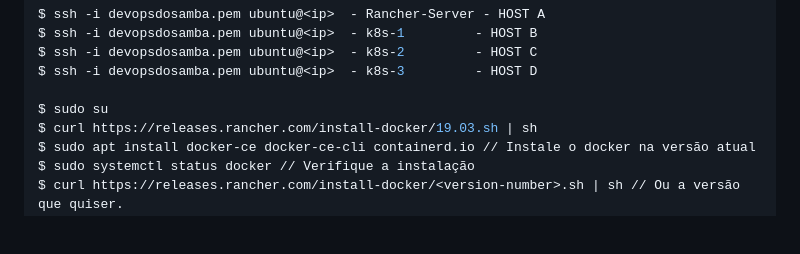
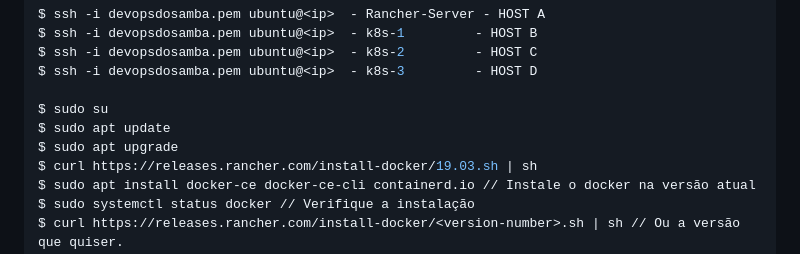
Before and after one commit to hacklock/devops, a Markdown page: exercicios/exercicios.md, the part around the change. Rendered like a GitHub page; blank space fills up the shorter version.

```diff
--- a/exercicios/exercicios.md
+++ b/exercicios/exercicios.md
@@ -24,6 +24,8 @@ $ ssh -i devopsdosamba.pem ubuntu@<ip>  - k8s-2         - HOST C
 $ ssh -i devopsdosamba.pem ubuntu@<ip>  - k8s-3         - HOST D
 
 $ sudo su
+$ sudo apt update
+$ sudo apt upgrade
 $ curl https://releases.rancher.com/install-docker/19.03.sh | sh
 $ sudo apt install docker-ce docker-ce-cli containerd.io // Instale o docker na versão atual
 $ sudo systemctl status docker // Verifique a instalação
```
